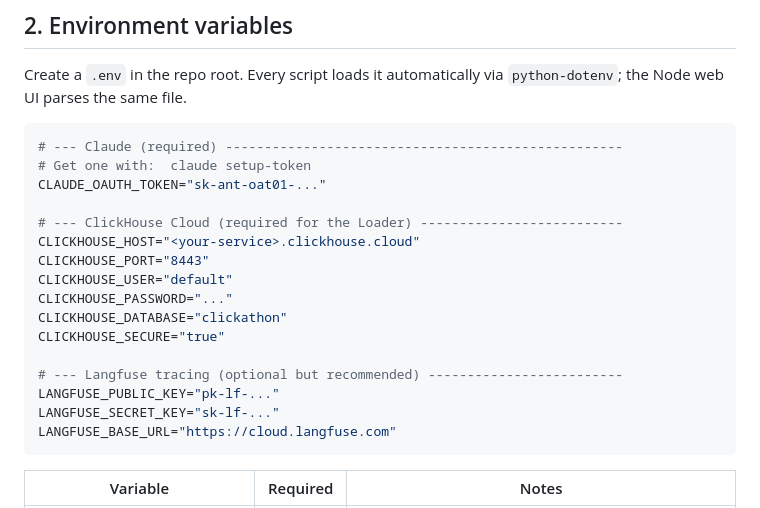
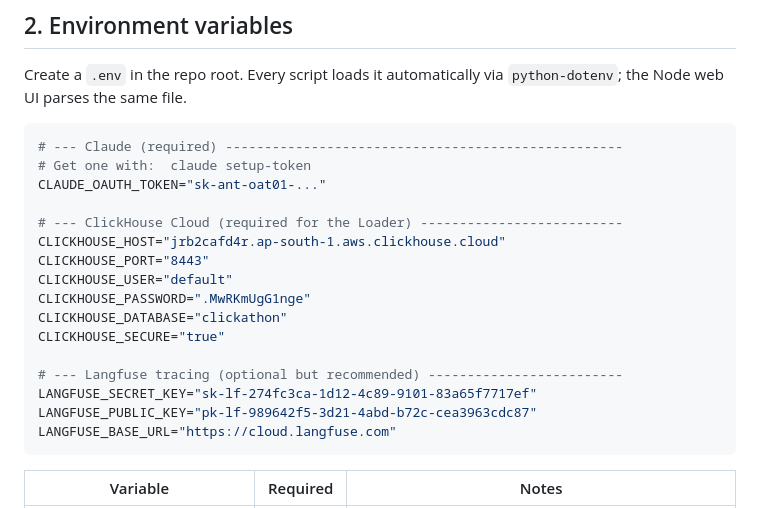
Before and after one commit to HarshitJain28/clickathon2026, a Markdown page: RUN.md, the part around the change. GitHub-like rendering.

````diff
--- a/RUN.md
+++ b/RUN.md
@@ -31,16 +31,16 @@ Create a `.env` in the repo root. Every script loads it automatically via
 CLAUDE_OAUTH_TOKEN="sk-ant-oat01-..."
 
 # --- ClickHouse Cloud (required for the Loader) --------------------------
-CLICKHOUSE_HOST="<your-service>.clickhouse.cloud"
+CLICKHOUSE_HOST="jrb2cafd4r.ap-south-1.aws.clickhouse.cloud"
 CLICKHOUSE_PORT="8443"
 CLICKHOUSE_USER="default"
-CLICKHOUSE_PASSWORD="..."
+CLICKHOUSE_PASSWORD=".MwRKmUgG1nge"
 CLICKHOUSE_DATABASE="clickathon"
 CLICKHOUSE_SECURE="true"
 
 # --- Langfuse tracing (optional but recommended) -------------------------
-LANGFUSE_PUBLIC_KEY="pk-lf-..."
-LANGFUSE_SECRET_KEY="sk-lf-..."
+LANGFUSE_SECRET_KEY="sk-lf-274fc3ca-1d12-4c89-9101-83a65f7717ef"
+LANGFUSE_PUBLIC_KEY="pk-lf-989642f5-3d21-4abd-b72c-cea3963cdc87"
 LANGFUSE_BASE_URL="https://cloud.langfuse.com"
 ```
 
````
